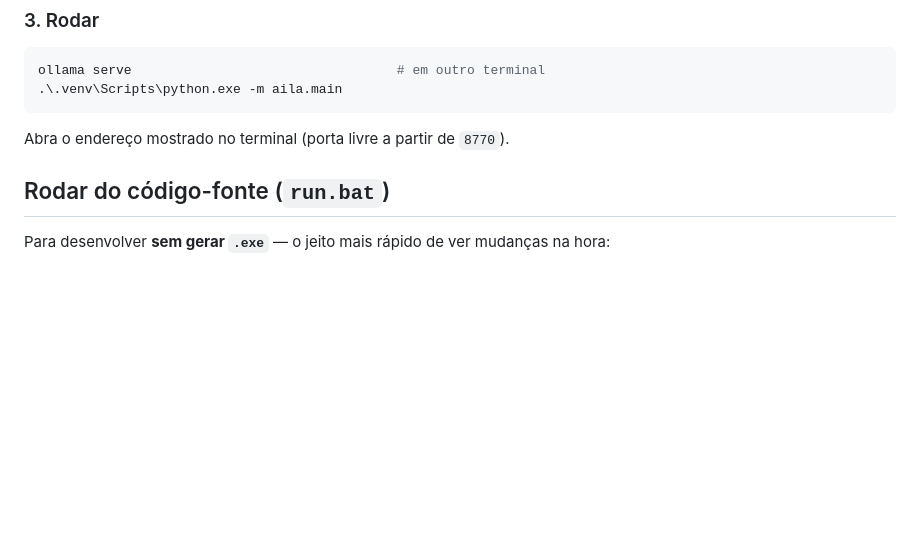
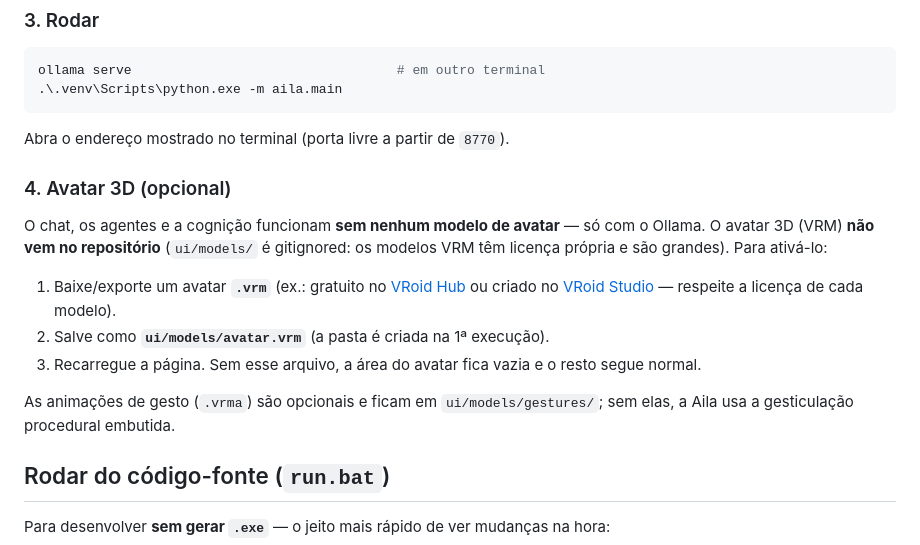
Before and after one commit to EduPDX/aila-assistant, a Markdown page: README.md, the part around the change. GitHub-like rendering; blank space fills up the shorter version.

Commit message:
docs: onboarding — avatar VRM é opcional e "bring your own" (clone→Ollama→usar)
Fecha o único gap de onboarding de um clone novo: ui/models/ é gitignored
(licença própria dos VRM + tamanho), então o clone não traz avatar. O README
agora explica que chat/agentes/cognição rodam só com o Ollama, e como colocar
um .vrm em ui/models/avatar.vrm para ativar o avatar 3D (opcional). Sem o
arquivo, a área do avatar fica vazia e o resto funciona normal.

Co-Authored-By: Claude Opus 4.8 <noreply@anthropic.com>

```diff
--- a/README.md
+++ b/README.md
@@ -262,6 +262,20 @@ ollama serve                                  # em outro terminal
 
 Abra o endereço mostrado no terminal (porta livre a partir de `8770`).
 
+### 4. Avatar 3D (opcional)
+
+O chat, os agentes e a cognição funcionam **sem nenhum modelo de avatar** — só com o
+Ollama. O avatar 3D (VRM) **não vem no repositório** (`ui/models/` é gitignored: os
+modelos VRM têm licença própria e são grandes). Para ativá-lo:
+
+1. Baixe/exporte um avatar **`.vrm`** (ex.: gratuito no [VRoid Hub](https://hub.vroid.com/)
+   ou criado no [VRoid Studio](https://vroid.com/en/studio) — respeite a licença de cada modelo).
+2. Salve como **`ui/models/avatar.vrm`** (a pasta é criada na 1ª execução).
+3. Recarregue a página. Sem esse arquivo, a área do avatar fica vazia e o resto segue normal.
+
+As animações de gesto (`.vrma`) são opcionais e ficam em `ui/models/gestures/`; sem elas,
+a Aila usa a gesticulação procedural embutida.
+
 ## Rodar do código-fonte (`run.bat`)
 
 Para desenvolver **sem gerar `.exe`** — o jeito mais rápido de ver mudanças na hora:
```
